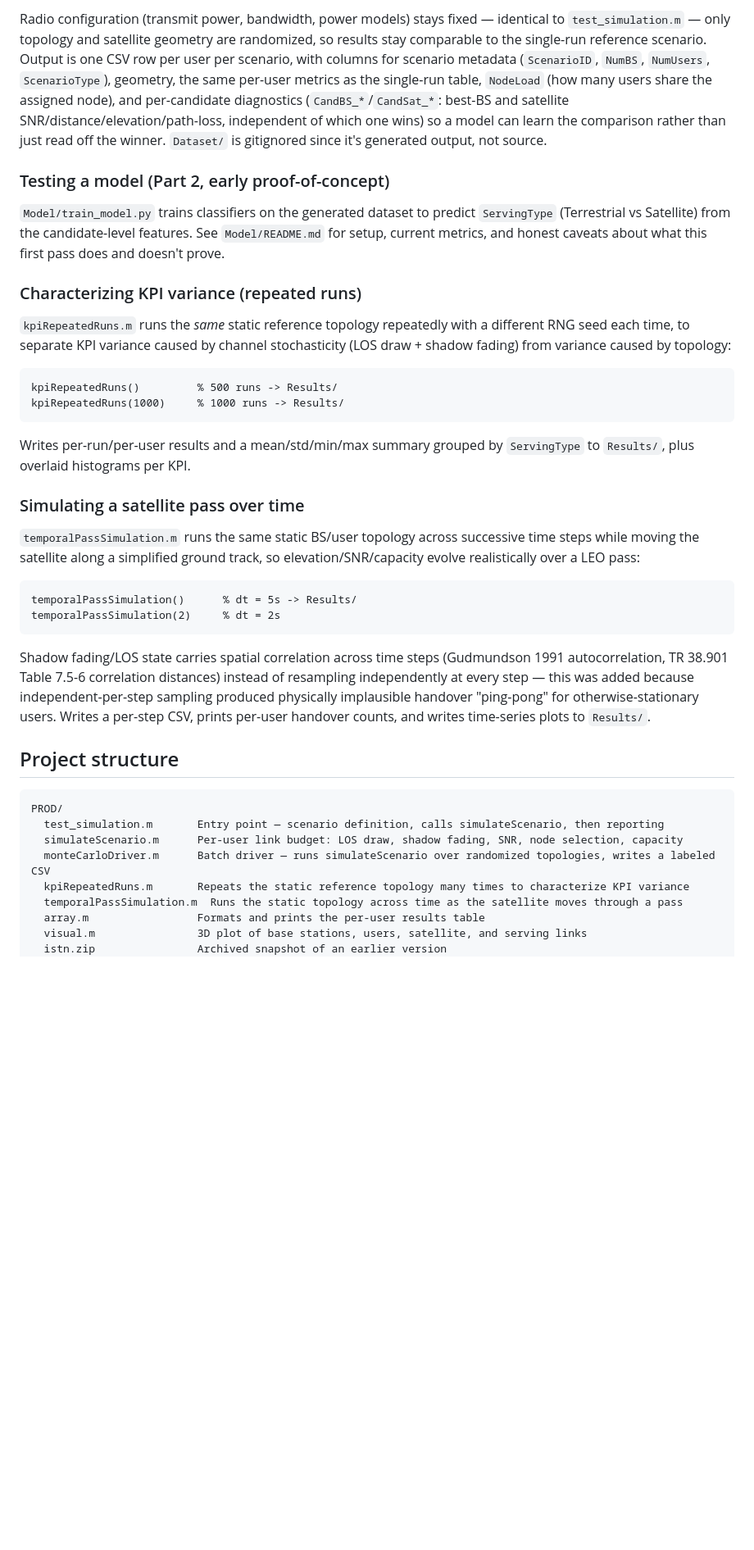
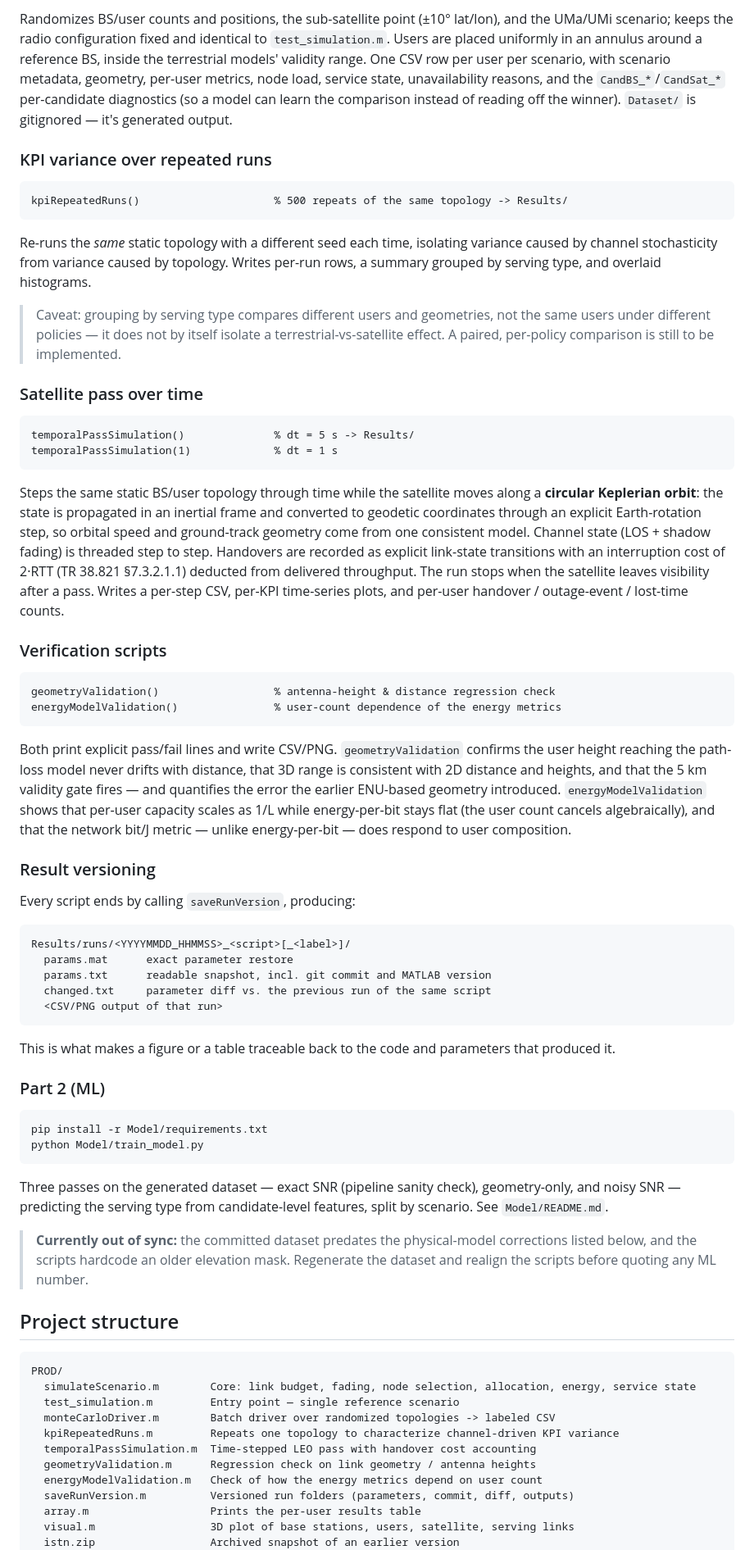
Before and after one commit to Georgezach24/MC-ISTNs, a Markdown page: README.md, the part around one of its changes. Shown at 82% size. Drawn GitHub-style; blank space fills up the shorter version.

````diff
--- a/README.md
+++ b/README.md
@@ -51,43 +55,73 @@ monteCarloDriver(1000)      % 1000 scenarios -> Dataset/dataset.csv
 ```
 
-Radio configuration (transmit power, bandwidth, power models) stays fixed — identical to `test_simulation.m` — only topology and satellite geometry are randomized, so results stay comparable to the single-run reference scenario. Output is one CSV row per user per scenario, with columns for scenario metadata (`ScenarioID`, `NumBS`, `NumUsers`, `ScenarioType`), geometry, the same per-user metrics as the single-run table, `NodeLoad` (how many users share the assigned node), and per-candidate diagnostics (`CandBS_*`/`CandSat_*`: best-BS and satellite SNR/distance/elevation/path-loss, independent of which one wins) so a model can learn the comparison rather than just read off the winner. `Dataset/` is gitignored since it's generated output, not source.
+Randomizes BS/user counts and positions, the sub-satellite point (±10° lat/lon), and the UMa/UMi scenario; keeps the radio configuration fixed and identical to `test_simulation.m`. Users are placed uniformly in an annulus around a reference BS, inside the terrestrial models' validity range. One CSV row per user per scenario, with scenario metadata, geometry, per-user metrics, node load, service state, unavailability reasons, and the `CandBS_*`/`CandSat_*` per-candidate diagnostics (so a model can learn the comparison instead of reading off the winner). `Dataset/` is gitignored — it's generated output.
 
-### Testing a model (Part 2, early proof-of-concept)
-
-`Model/train_model.py` trains classifiers on the generated dataset to predict `ServingType` (Terrestrial vs Satellite) from the candidate-level features. See `Model/README.md` for setup, current metrics, and honest caveats about what this first pass does and doesn't prove.
-
-### Characterizing KPI variance (repeated runs)
-
-`kpiRepeatedRuns.m` runs the *same* static reference topology repeatedly with a different RNG seed each time, to separate KPI variance caused by channel stochasticity (LOS draw + shadow fading) from variance caused by topology:
+### KPI variance over repeated runs
 
 ```matlab
-kpiRepeatedRuns()         % 500 runs -> Results/
-kpiRepeatedRuns(1000)     % 1000 runs -> Results/
+kpiRepeatedRuns()                     % 500 repeats of the same topology -> Results/
 ```
 
-Writes per-run/per-user results and a mean/std/min/max summary grouped by `ServingType` to `Results/`, plus overlaid histograms per KPI.
+Re-runs the *same* static topology with a different seed each time, isolating variance caused by channel stochasticity from variance caused by topology. Writes per-run rows, a summary grouped by serving type, and overlaid histograms.
 
-### Simulating a satellite pass over time
+> Caveat: grouping by serving type compares different users and geometries, not the same users under different policies — it does not by itself isolate a terrestrial-vs-satellite effect. A paired, per-policy comparison is still to be implemented.
 
-`temporalPassSimulation.m` runs the same static BS/user topology across successive time steps while moving the satellite along a simplified ground track, so elevation/SNR/capacity evolve realistically over a LEO pass:
+### Satellite pass over time
 
 ```matlab
-temporalPassSimulation()      % dt = 5s -> Results/
-temporalPassSimulation(2)     % dt = 2s
+temporalPassSimulation()              % dt = 5 s -> Results/
+temporalPassSimulation(1)             % dt = 1 s
 ```
 
-Shadow fading/LOS state carries spatial correlation across time steps (Gudmundson 1991 autocorrelation, TR 38.901 Table 7.5-6 correlation distances) instead of resampling independently at every step — this was added because independent-per-step sampling produced physically implausible handover "ping-pong" for otherwise-stationary users. Writes a per-step CSV, prints per-user handover counts, and writes time-series plots to `Results/`.
+Steps the same static BS/user topology through time while the satellite moves along a **circular Keplerian orbit**: the state is propagated in an inertial frame and converted to geodetic coordinates through an explicit Earth-rotation step, so orbital speed and ground-track geometry come from one consistent model. Channel state (LOS + shadow fading) is threaded step to step. Handovers are recorded as explicit link-state transitions with an interruption cost of 2·RTT (TR 38.821 §7.3.2.1.1) deducted from delivered throughput. The run stops when the satellite leaves visibility after a pass. Writes a per-step CSV, per-KPI time-series plots, and per-user handover / outage-event / lost-time counts.
+
+### Verification scripts
+
+```matlab
+geometryValidation()                  % antenna-height & distance regression check
+energyModelValidation()               % user-count dependence of the energy metrics
+```
+
+Both print explicit pass/fail lines and write CSV/PNG. `geometryValidation` confirms the user height reaching the path-loss model never drifts with distance, that 3D range is consistent with 2D distance and heights, and that the 5 km validity gate fires — and quantifies the error the earlier ENU-based geometry introduced. `energyModelValidation` shows that per-user capacity scales as 1/L while energy-per-bit stays flat (the user count cancels algebraically), and that the network bit/J metric — unlike energy-per-bit — does respond to user composition.
+
+### Result versioning
+
+Every script ends by calling `saveRunVersion`, producing:
+
+```
+Results/runs/<YYYYMMDD_HHMMSS>_<script>[_<label>]/
+  params.mat      exact parameter restore
+  params.txt      readable snapshot, incl. git commit and MATLAB version
+  changed.txt     parameter diff vs. the previous run of the same script
+  <CSV/PNG output of that run>
+```
+
+This is what makes a figure or a table traceable back to the code and parameters that produced it.
+
+### Part 2 (ML)
+
+```
+pip install -r Model/requirements.txt
+python Model/train_model.py
+```
+
+Three passes on the generated dataset — exact SNR (pipeline sanity check), geometry-only, and noisy SNR — predicting the serving type from candidate-level features, split by scenario. See `Model/README.md`.
+
+> **Currently out of sync:** the committed dataset predates the physical-model corrections listed below, and the scripts hardcode an older elevation mask. Regenerate the dataset and realign the scripts before quoting any ML number.
 
 ## Project structure
 
 ```
 PROD/
-  test_simulation.m       Entry point — scenario definition, calls simulateScenario, then reporting
-  simulateScenario.m      Per-user link budget: LOS draw, shadow fading, SNR, node selection, capacity
-  monteCarloDriver.m      Batch driver — runs simulateScenario over randomized topologies, writes a labeled CSV
-  kpiRepeatedRuns.m       Repeats the static reference topology many times to characterize KPI variance
-  temporalPassSimulation.m  Runs the static topology across time as the satellite moves through a pass
-  array.m                 Formats and prints the per-user results table
-  visual.m                3D plot of base stations, users, satellite, and serving links
-  istn.zip                Archived snapshot of an earlier version
+  simulateScenario.m        Core: link budget, fading, node selection, allocation, energy, service state
+  test_simulation.m         Entry point — single reference scenario
+  monteCarloDriver.m        Batch driver over randomized topologies -> labeled CSV
+  kpiRepeatedRuns.m         Repeats one topology to characterize channel-driven KPI variance
+  temporalPassSimulation.m  Time-stepped LEO pass with handover cost accounting
+  geometryValidation.m      Regression check on link geometry / antenna heights
+  energyModelValidation.m   Check of how the energy metrics depend on user count
+  saveRunVersion.m          Versioned run folders (parameters, commit, diff, outputs)
+  array.m                   Prints the per-user results table
+  visual.m                  3D plot of base stations, users, satellite, serving links
+  istn.zip                  Archived snapshot of an earlier version
 Βοηθητικά Έργαλεία/
````
Also changed, not shown: other parts of README.md (+48 -52 lines).
